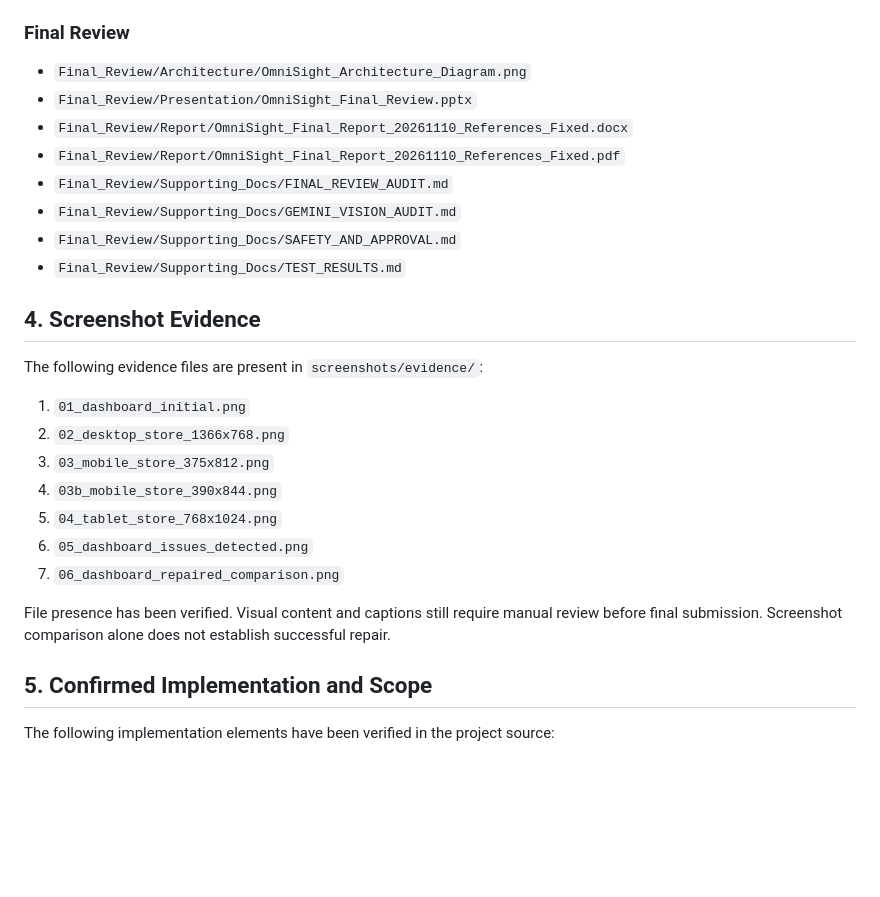
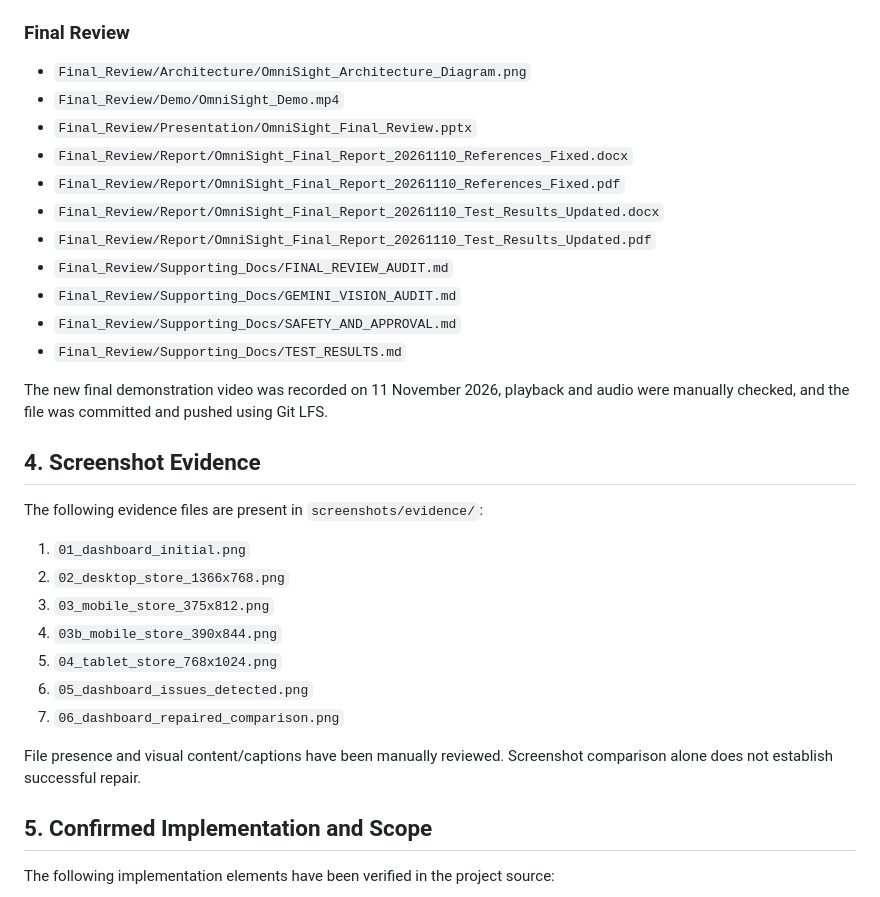
Before and after one commit to Sheefa04/OmniSight, a Markdown page: Final_Review/Supporting_Docs/FINAL_REVIEW_AUDIT.md, the part around one of its changes. Rendered like a GitHub page; blank space fills up the shorter version.

```diff
--- a/Final_Review/Supporting_Docs/FINAL_REVIEW_AUDIT.md
+++ b/Final_Review/Supporting_Docs/FINAL_REVIEW_AUDIT.md
@@ -40,13 +42,18 @@ Passing automated tests do not guarantee that every website, browser configurati
 ### Final Review
 
 - `Final_Review/Architecture/OmniSight_Architecture_Diagram.png`
+- `Final_Review/Demo/OmniSight_Demo.mp4`
 - `Final_Review/Presentation/OmniSight_Final_Review.pptx`
 - `Final_Review/Report/OmniSight_Final_Report_20261110_References_Fixed.docx`
 - `Final_Review/Report/OmniSight_Final_Report_20261110_References_Fixed.pdf`
+- `Final_Review/Report/OmniSight_Final_Report_20261110_Test_Results_Updated.docx`
+- `Final_Review/Report/OmniSight_Final_Report_20261110_Test_Results_Updated.pdf`
 - `Final_Review/Supporting_Docs/FINAL_REVIEW_AUDIT.md`
 - `Final_Review/Supporting_Docs/GEMINI_VISION_AUDIT.md`
 - `Final_Review/Supporting_Docs/SAFETY_AND_APPROVAL.md`
 - `Final_Review/Supporting_Docs/TEST_RESULTS.md`
+
+The new final demonstration video was recorded on 11 November 2026, playback and audio were manually checked, and the file was committed and pushed using Git LFS.
 
 ## 4. Screenshot Evidence
 
@@ -60,7 +67,7 @@ The following evidence files are present in `screenshots/evidence/`:
 6. `05_dashboard_issues_detected.png`
 7. `06_dashboard_repaired_comparison.png`
 
-File presence has been verified. Visual content and captions still require manual review before final submission. Screenshot comparison alone does not establish successful repair.
+File presence and visual content/captions have been manually reviewed. Screenshot comparison alone does not establish successful repair.
 
 ## 5. Confirmed Implementation and Scope
 
```
Also changed, not shown: other parts of Final_Review/Supporting_Docs/FINAL_REVIEW_AUDIT.md (+27 -31 lines).
